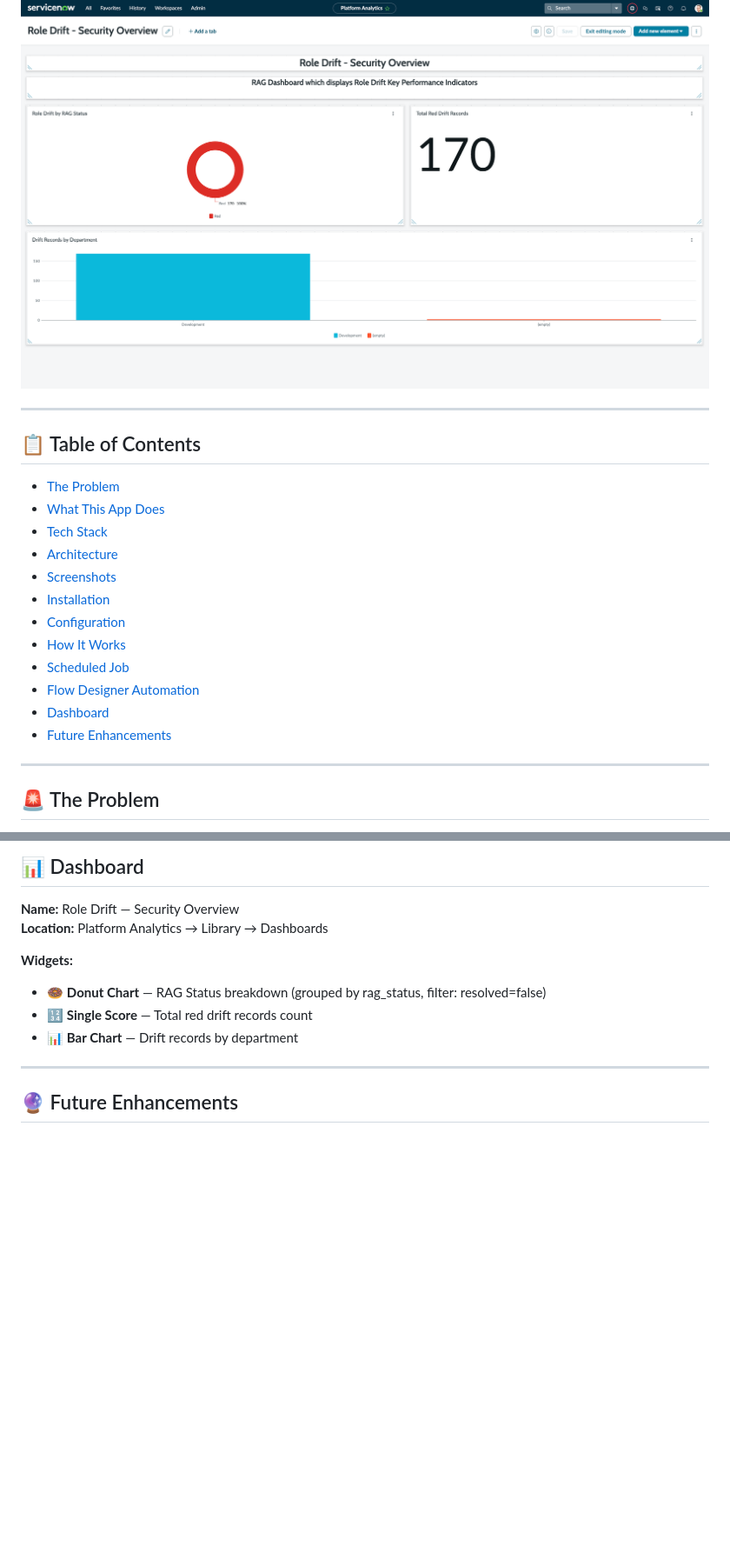
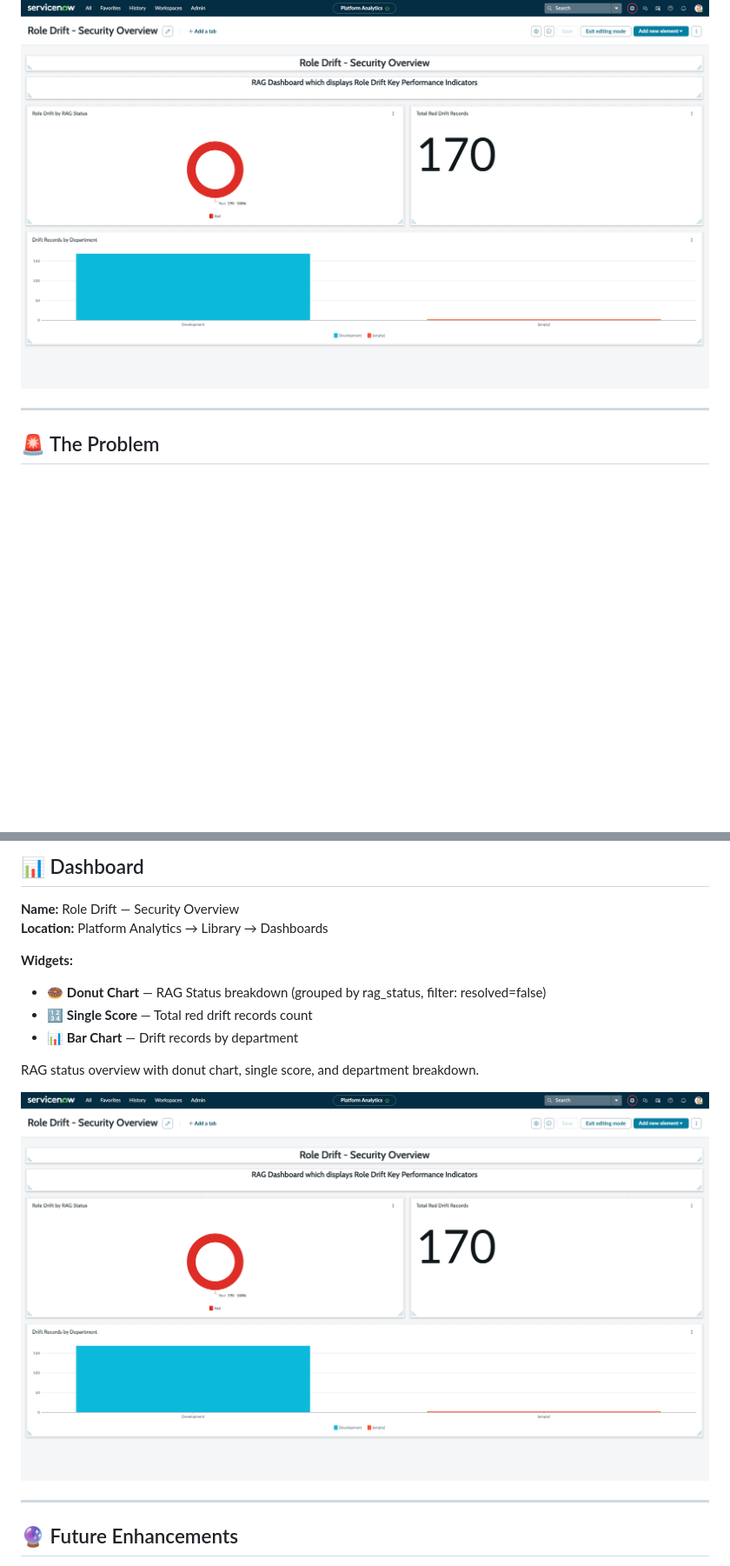
Before and after one commit to jmulumbi/ServiceNow-Instance-Projects, a Markdown page: Role Drift Detector /Overview.md, 2 parts joined by grey strips. Shown: that part at 87% size. Rendered like a GitHub page; blank space fills up the shorter version.

```diff
--- a/Role Drift Detector /Overview.md
+++ b/Role Drift Detector /Overview.md
@@ -4,22 +4,6 @@
 
 ![Dashboard Preview](./Assets/DashboardPreview.png)
 
----
-
-## 📋 Table of Contents
-
-- [The Problem](#the-problem)
-- [What This App Does](#what-this-app-does)
-- [Tech Stack](#tech-stack)
-- [Architecture](#architecture)
-- [Screenshots](#screenshots)
-- [Installation](#installation)
-- [Configuration](#configuration)
-- [How It Works](#how-it-works)
-- [Scheduled Job](#scheduled-job)
-- [Flow Designer Automation](#flow-designer-automation)
-- [Dashboard](#dashboard)
-- [Future Enhancements](#future-enhancements)
 ---
 
 ## 🚨 The Problem
@@ -252,6 +208,12 @@ To run manually: open the scheduled job record and click **Execute Now**.
 - 🍩 **Donut Chart** — RAG Status breakdown (grouped by rag_status, filter: resolved=false)
 - 🔢 **Single Score** — Total red drift records count
 - 📊 **Bar Chart** — Drift records by department
+
+
+RAG status overview with donut chart, single score, and department breakdown.
+
+![Dashboard](./Assets/DashboardPreview.png)
+
 ---
 
 ## 🔮 Future Enhancements
```
Also changed, not shown: other parts of Role Drift Detector /Overview.md (+21 -49 lines), Role Drift Detector /Assets/RDRAppEngineStudio.png (added), Role Drift Detector /Assets/RoleBaselineTable.png (added).
